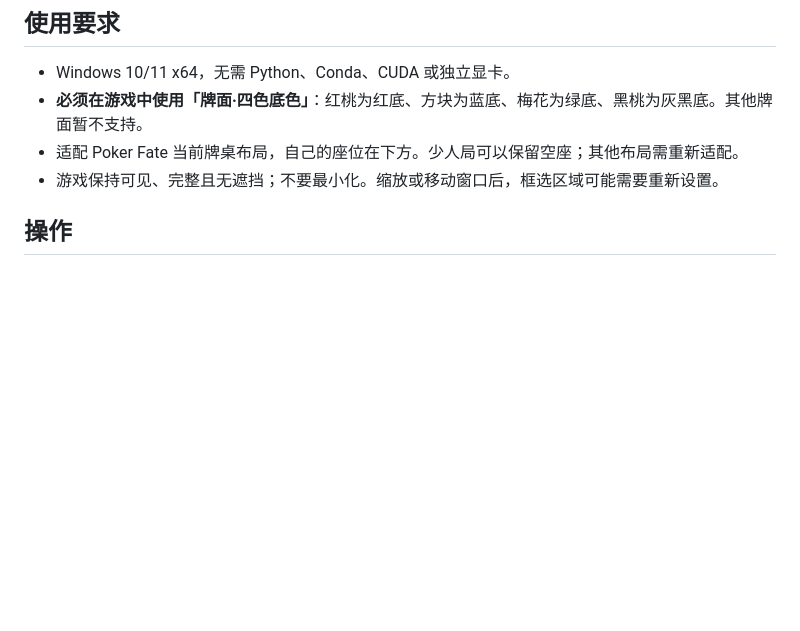
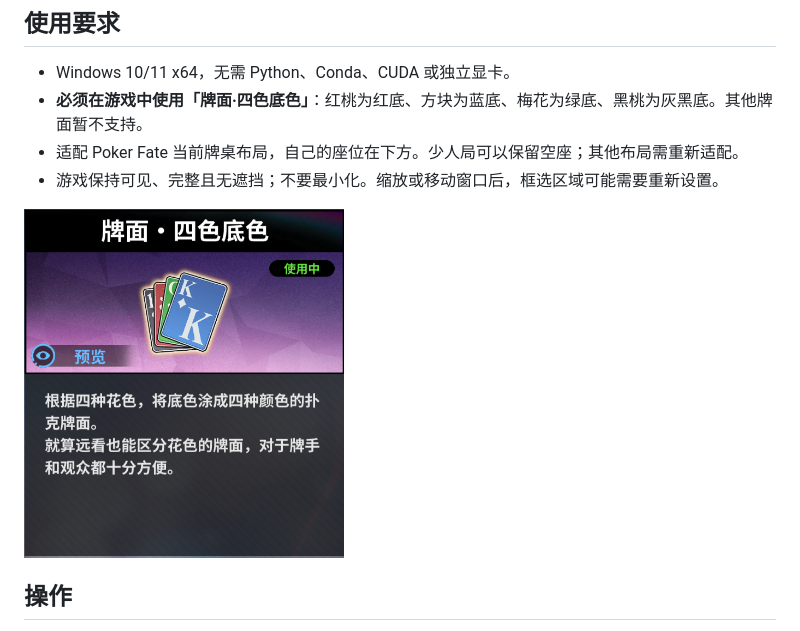
Before and after one commit to Sleepearlyy/poker-assistant, a Markdown page: README.md, the part around the change. Drawn GitHub-style; pictures changed too: docs/deck-theme.png (added); blank space fills up the shorter version.

Commit message:
Show the required four-color deck in the usage guide

```diff
--- a/README.md
+++ b/README.md
@@ -10,6 +10,8 @@ Windows 本地德扑牌桌识别工具。读取筹码、下注、底池、大小
 - **必须在游戏中使用「牌面·四色底色」**：红桃为红底、方块为蓝底、梅花为绿底、黑桃为灰黑底。其他牌面暂不支持。
 - 适配 Poker Fate 当前牌桌布局，自己的座位在下方。少人局可以保留空座；其他布局需重新适配。
 - 游戏保持可见、完整且无遮挡；不要最小化。缩放或移动窗口后，框选区域可能需要重新设置。
+
+<img src="docs/deck-theme.png" alt="必须使用的牌面：牌面·四色底色" width="320">
 
 ## 操作
 
```
